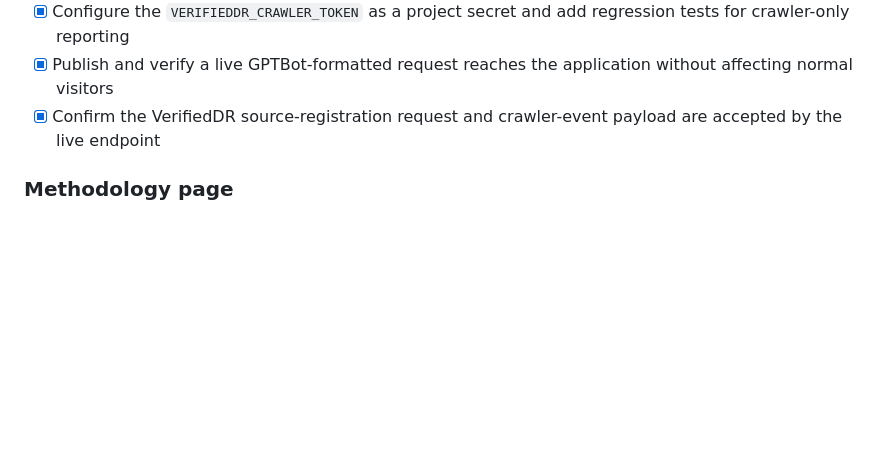
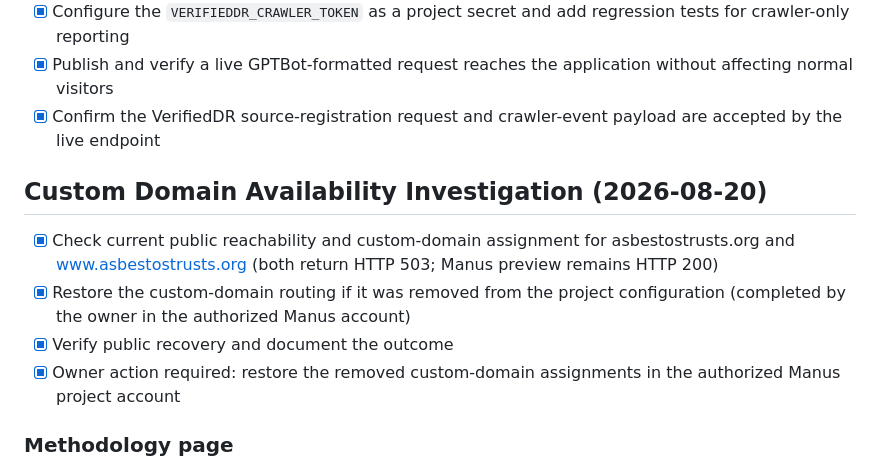
Before and after one commit to ChasFletch/asbestos-trust-tracker, a Markdown page: todo.md, the part around the change. GitHub-like rendering; blank space fills up the shorter version.

Commit message:
Record custom domain recovery verification

```diff
--- a/todo.md
+++ b/todo.md
@@ -252,6 +252,12 @@
 - [x] Publish and verify a live GPTBot-formatted request reaches the application without affecting normal visitors
 - [x] Confirm the VerifiedDR source-registration request and crawler-event payload are accepted by the live endpoint
 
+## Custom Domain Availability Investigation (2026-08-20)
+- [x] Check current public reachability and custom-domain assignment for asbestostrusts.org and www.asbestostrusts.org (both return HTTP 503; Manus preview remains HTTP 200)
+- [x] Restore the custom-domain routing if it was removed from the project configuration (completed by the owner in the authorized Manus account)
+- [x] Verify public recovery and document the outcome
+- [x] Owner action required: restore the removed custom-domain assignments in the authorized Manus project account
+
 ### Methodology page
 - [x] Add the actual origin of the "$30 billion" figure — Bates White/Mealey's (Scarcella & Kelso, 2012–2013): ~$18B confirmed assets + ~$11–12B *proposed/pending* funding ≈ $30B, a 2012–13 snapshot including trusts not yet in existence. Page currently proves only the negative (GAO said $37B, not $30B) and never names the source.
 - [x] Publish the verified propagation record: 2011 House-hearing attribution, 2012–13 Bates White/Mealey's construction, 2019 Brickman restatement, then contemporary marketing pages that strip the date and measure. The published copy frames these as conflicting historical assertions, not as a current audited balance.
```
